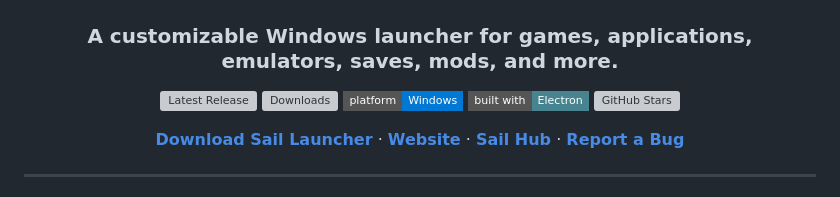
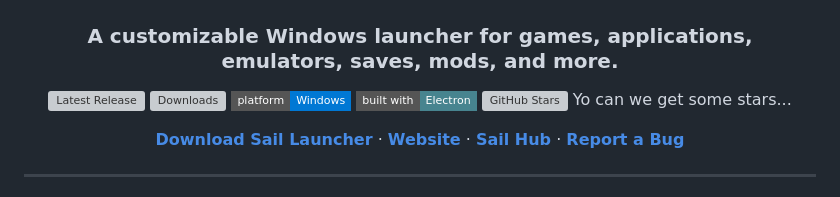
Before and after one commit to Aseoriy/Sail-Launcher, a Markdown page: README.md, the part around the change. Drawn GitHub-style; badges without logos; grey boxes are pictures that could not be loaded.

Commit message:
stars.md

```diff
--- a/README.md
+++ b/README.md
@@ -8,7 +8,7 @@
 [![Downloads](https://img.shields.io/github/downloads/Aseoriy/Sail-Launcher/total?style=flat-square)](https://github.com/Aseoriy/Sail-Launcher/releases)
 [![Platform](https://img.shields.io/badge/platform-Windows-0078D4?style=flat-square&logo=windows11&logoColor=white)](https://github.com/Aseoriy/Sail-Launcher)
 [![Electron](https://img.shields.io/badge/built%20with-Electron-47848F?style=flat-square&logo=electron&logoColor=white)](https://www.electronjs.org/)
-[![GitHub Stars](https://img.shields.io/github/stars/Aseoriy/Sail-Launcher?style=flat-square)](https://github.com/Aseoriy/Sail-Launcher/stargazers)
+[![GitHub Stars](https://img.shields.io/github/stars/Aseoriy/Sail-Launcher?style=flat-square)](https://github.com/Aseoriy/Sail-Launcher/stargazers) Yo can we get some stars...
 
 [**Download Sail Launcher**](https://github.com/Aseoriy/Sail-Launcher/releases/latest) ·
 [**Website**](https://sail-launcher.sailhub.fyi) ·
```
